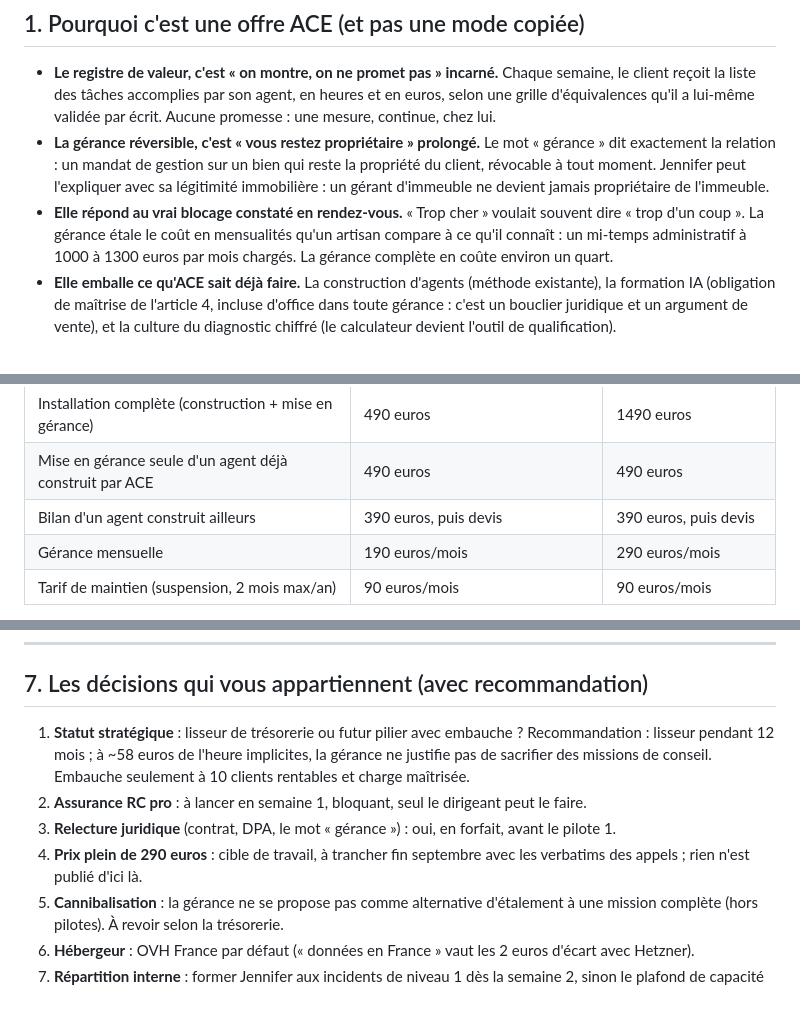
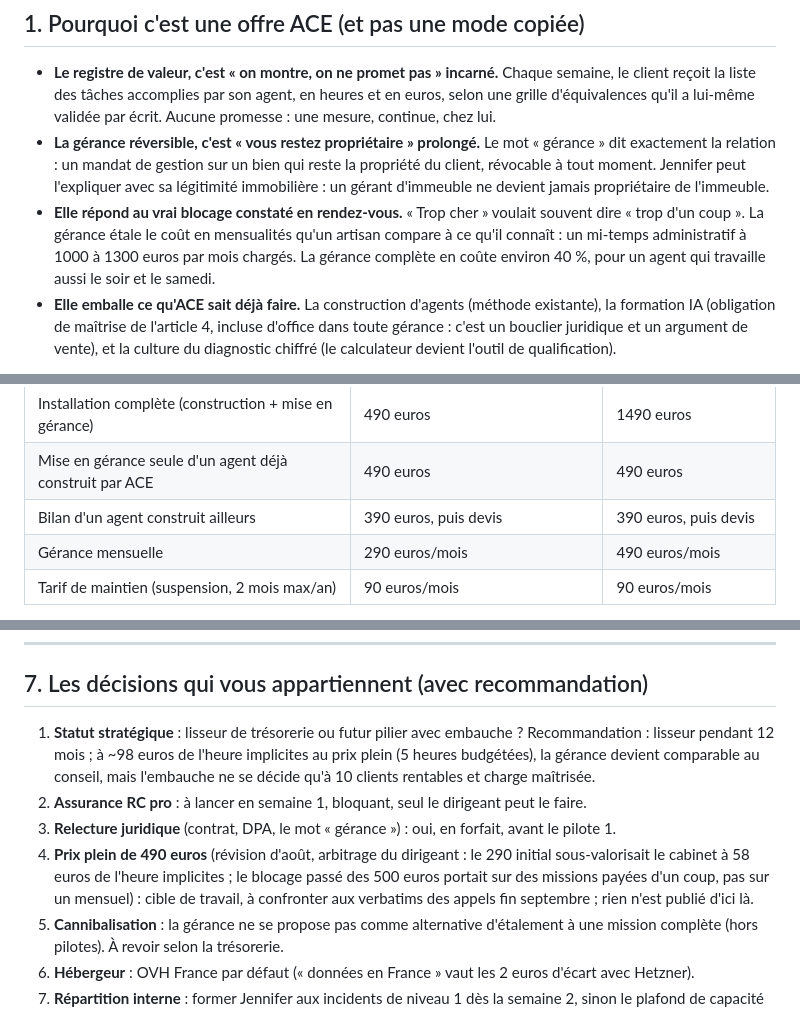
Before and after one commit to AceConseil/aceconseil-site, a Markdown page: docs/OFFRE_GERANCE_AGENTS.md, 3 parts joined by grey strips. Rendered like a GitHub page.

```diff
--- a/docs/OFFRE_GERANCE_AGENTS.md
+++ b/docs/OFFRE_GERANCE_AGENTS.md
@@ -10,7 +10,7 @@ Document de référence, conçu en août 2026 à partir de deux sources (le mod
 
 - **Le registre de valeur, c'est « on montre, on ne promet pas » incarné.** Chaque semaine, le client reçoit la liste des tâches accomplies par son agent, en heures et en euros, selon une grille d'équivalences qu'il a lui-même validée par écrit. Aucune promesse : une mesure, continue, chez lui.
 - **La gérance réversible, c'est « vous restez propriétaire » prolongé.** Le mot « gérance » dit exactement la relation : un mandat de gestion sur un bien qui reste la propriété du client, révocable à tout moment. Jennifer peut l'expliquer avec sa légitimité immobilière : un gérant d'immeuble ne devient jamais propriétaire de l'immeuble.
-- **Elle répond au vrai blocage constaté en rendez-vous.** « Trop cher » voulait souvent dire « trop d'un coup ». La gérance étale le coût en mensualités qu'un artisan compare à ce qu'il connaît : un mi-temps administratif à 1000 à 1300 euros par mois chargés. La gérance complète en coûte environ un quart.
+- **Elle répond au vrai blocage constaté en rendez-vous.** « Trop cher » voulait souvent dire « trop d'un coup ». La gérance étale le coût en mensualités qu'un artisan compare à ce qu'il connaît : un mi-temps administratif à 1000 à 1300 euros par mois chargés. La gérance complète en coûte environ 40 %, pour un agent qui travaille aussi le soir et le samedi.
 - **Elle emballe ce qu'ACE sait déjà faire.** La construction d'agents (méthode existante), la formation IA (obligation de maîtrise de l'article 4, incluse d'office dans toute gérance : c'est un bouclier juridique et un argument de vente), et la culture du diagnostic chiffré (le calculateur devient l'outil de qualification).
 
 **Règle d'articulation** : l'offre actuelle « construction + transfert » ne change pas et reste l'offre par défaut. Le transfert complet a lieu dans tous les cas, gérance souscrite ou non. La gérance se propose au moment du transfert, jamais avant, jamais comme condition (exception assumée : les 3 pilotes du lancement).
@@ -39,7 +39,7 @@ Un seul palier commercial au lancement (les déclinaisons Veille et Coaching att
 | Installation complète (construction + mise en gérance) | 490 euros | 1490 euros |
 | Mise en gérance seule d'un agent déjà construit par ACE | 490 euros | 490 euros |
 | Bilan d'un agent construit ailleurs | 390 euros, puis devis | 390 euros, puis devis |
-| Gérance mensuelle | 190 euros/mois | 290 euros/mois |
+| Gérance mensuelle | 290 euros/mois | 490 euros/mois |
 | Tarif de maintien (suspension, 2 mois max/an) | 90 euros/mois | 90 euros/mois |
 
 - Le prix pilote s'annonce une seule fois, avec le prix plein écrit à côté (règle maison des remises : une raison vraie, pas de rabais répété).
@@ -132,10 +132,10 @@ ACE devient **sous-traitant au sens de l'article 28 du RGPD** (accès aux emails
 
 ## 7. Les décisions qui vous appartiennent (avec recommandation)
 
-1. **Statut stratégique** : lisseur de trésorerie ou futur pilier avec embauche ? Recommandation : lisseur pendant 12 mois ; à ~58 euros de l'heure implicites, la gérance ne justifie pas de sacrifier des missions de conseil. Embauche seulement à 10 clients rentables et charge maîtrisée.
+1. **Statut stratégique** : lisseur de trésorerie ou futur pilier avec embauche ? Recommandation : lisseur pendant 12 mois ; à ~98 euros de l'heure implicites au prix plein (5 heures budgétées), la gérance devient comparable au conseil, mais l'embauche ne se décide qu'à 10 clients rentables et charge maîtrisée.
 2. **Assurance RC pro** : à lancer en semaine 1, bloquant, seul le dirigeant peut le faire.
 3. **Relecture juridique** (contrat, DPA, le mot « gérance ») : oui, en forfait, avant le pilote 1.
-4. **Prix plein de 290 euros** : cible de travail, à trancher fin septembre avec les verbatims des appels ; rien n'est publié d'ici là.
+4. **Prix plein de 490 euros** (révision d'août, arbitrage du dirigeant : le 290 initial sous-valorisait le cabinet à 58 euros de l'heure implicites ; le blocage passé des 500 euros portait sur des missions payées d'un coup, pas sur un mensuel) : cible de travail, à confronter aux verbatims des appels fin septembre ; rien n'est publié d'ici là.
 5. **Cannibalisation** : la gérance ne se propose pas comme alternative d'étalement à une mission complète (hors pilotes). À revoir selon la trésorerie.
 6. **Hébergeur** : OVH France par défaut (« données en France » vaut les 2 euros d'écart avec Hetzner).
 7. **Répartition interne** : former Jennifer aux incidents de niveau 1 dès la semaine 2, sinon le plafond de capacité est fictif.
```
Also changed, not shown: other parts of docs/OFFRE_GERANCE_AGENTS.md (+3 -3 lines).
